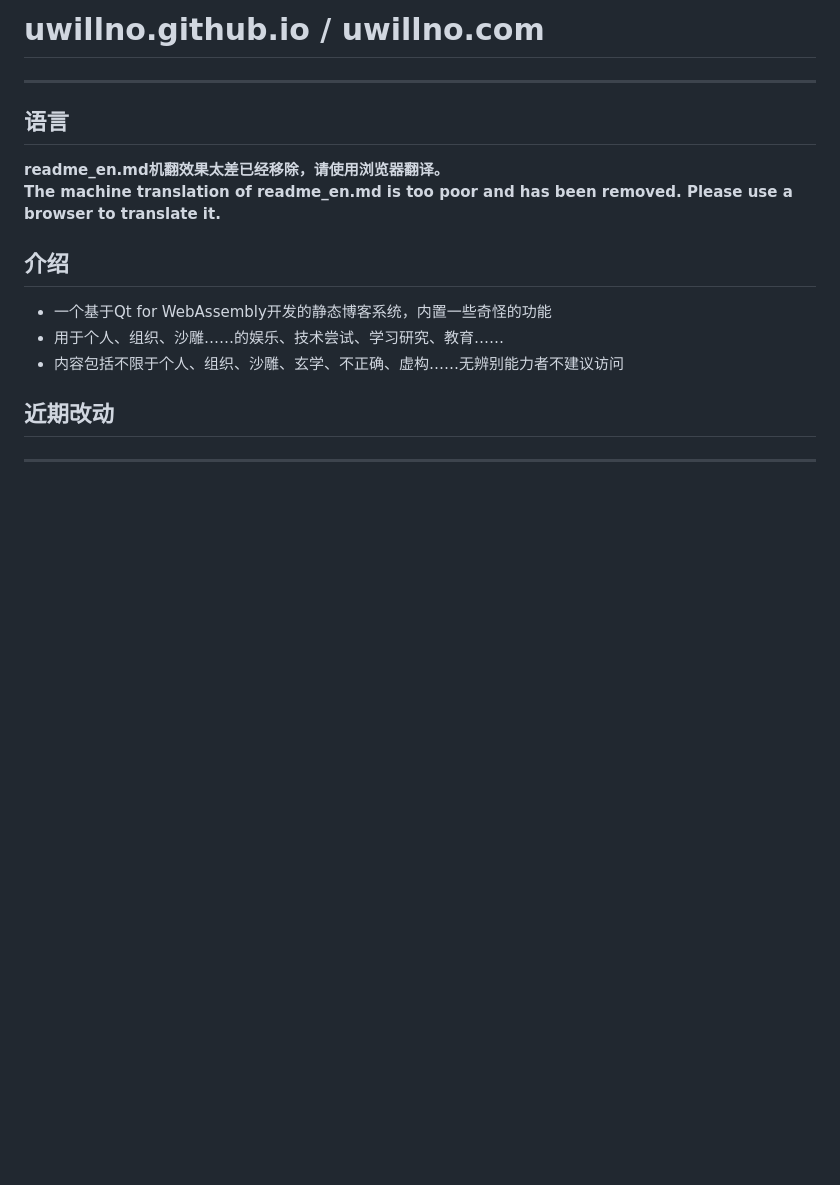
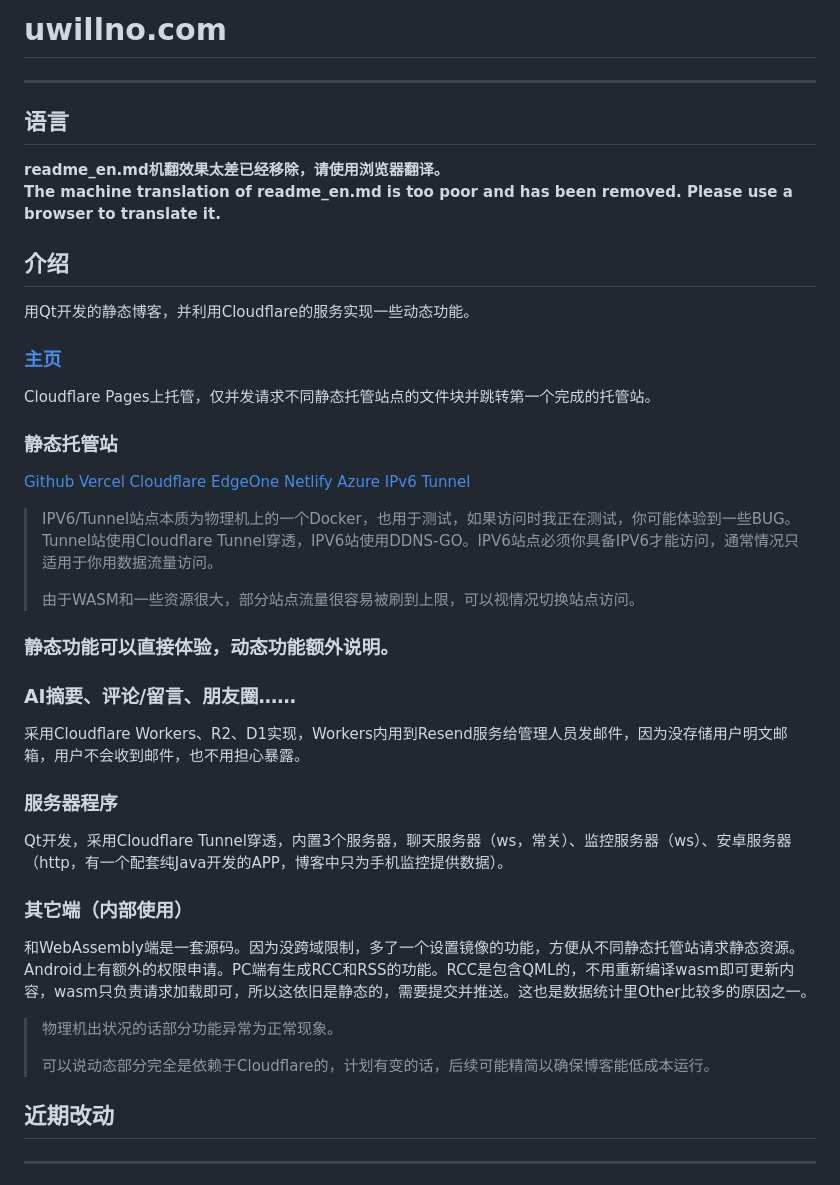
Before and after one commit to UWillno/uwillno.github.io, a Markdown page: README.md, the part around one of its changes. Drawn GitHub-style; blank space fills up the shorter version.

Commit message:
更新readme

```diff
--- a/README.md
+++ b/README.md
@@ -1,4 +1,4 @@
-# uwillno.github.io / uwillno.com
+# uwillno.com
 
 ---
 
@@ -9,9 +9,37 @@
 
 ## 介绍
 
-- 一个基于Qt for WebAssembly开发的静态博客系统，内置一些奇怪的功能
-- 用于个人、组织、沙雕……的娱乐、技术尝试、学习研究、教育……
-- 内容包括不限于个人、组织、沙雕、玄学、不正确、虚构……无辨别能力者不建议访问
+用Qt开发的静态博客，并利用Cloudflare的服务实现一些动态功能。
+
+### [主页](https://uwillno.com)
+
+Cloudflare Pages上托管，仅并发请求不同静态托管站点的文件块并跳转第一个完成的托管站。
+
+### 静态托管站
+
+[Github](https://github.uwillno.com/) [Vercel](https://vercel.uwillno.com/) [Cloudflare](https://cloudflare.uwillno.com/) [EdgeOne](https://edgeone.uwillno.com/) [Netlify](https://netlify.uwillno.com/)  [Azure](https://azure.uwillno.com/) [IPv6](https://ipv6.uwillno.com:9102/) [Tunnel](https://tunnel.uwillno.com/)
+
+> IPV6/Tunnel站点本质为物理机上的一个Docker，也用于测试，如果访问时我正在测试，你可能体验到一些BUG。Tunnel站使用Cloudflare Tunnel穿透，IPV6站使用DDNS-GO。IPV6站点必须你具备IPV6才能访问，通常情况只适用于你用数据流量访问。
+>
+> 由于WASM和一些资源很大，部分站点流量很容易被刷到上限，可以视情况切换站点访问。
+
+### 静态功能可以直接体验，动态功能额外说明。
+
+### AI摘要、评论/留言、朋友圈……
+
+采用Cloudflare Workers、R2、D1实现，Workers内用到Resend服务给管理人员发邮件，因为没存储用户明文邮箱，用户不会收到邮件，也不用担心暴露。
+
+### 服务器程序
+
+Qt开发，采用Cloudflare Tunnel穿透，内置3个服务器，聊天服务器（ws，常关）、监控服务器（ws）、安卓服务器（http，有一个配套纯Java开发的APP，博客中只为手机监控提供数据）。
+
+### 其它端（内部使用）
+
+和WebAssembly端是一套源码。因为没跨域限制，多了一个设置镜像的功能，方便从不同静态托管站请求静态资源。Android上有额外的权限申请。PC端有生成RCC和RSS的功能。RCC是包含QML的，不用重新编译wasm即可更新内容，wasm只负责请求加载即可，所以这依旧是静态的，需要提交并推送。这也是数据统计里Other比较多的原因之一。
+
+> 物理机出状况的话部分功能异常为正常现象。
+>
+> 可以说动态部分完全是依赖于Cloudflare的，计划有变的话，后续可能精简以确保博客能低成本运行。
 
 ## 近期改动
 
```
Also changed, not shown: other parts of README.md (+1 -1 lines).
